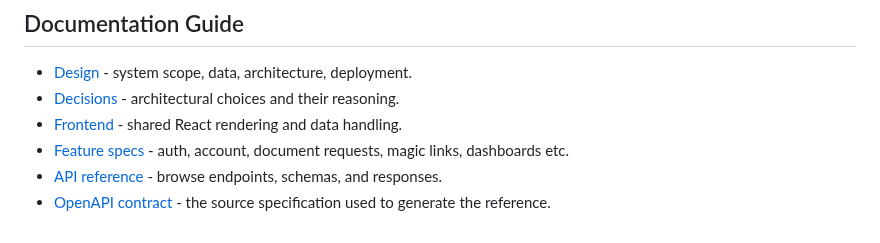
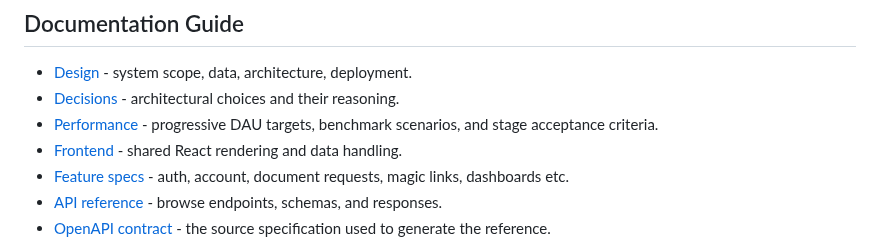
Before and after one commit to saeedhosan/sendocs, a Markdown page: README.md, the part around the change. GitHub-like rendering.

Commit message:
docs: link performance validation plan

```diff
--- a/README.md
+++ b/README.md
@@ -58,6 +58,7 @@ The React (web) app and API are separate parts of the same repository. PostgreSQ
 
 - [Design](docs/design.md) - system scope, data, architecture, deployment.
 - [Decisions](docs/decisions.md) - architectural choices and their reasoning.
+- [Performance](docs/performance.md) - progressive DAU targets, benchmark scenarios, and stage acceptance criteria.
 - [Frontend](docs/frontend.md) - shared React rendering and data handling.
 - [Feature specs](docs/features/) - auth, account, document requests, magic links, dashboards etc.
 - [API reference](https://saeedhosan.github.io/sendocs/) - browse endpoints, schemas, and responses.
```
